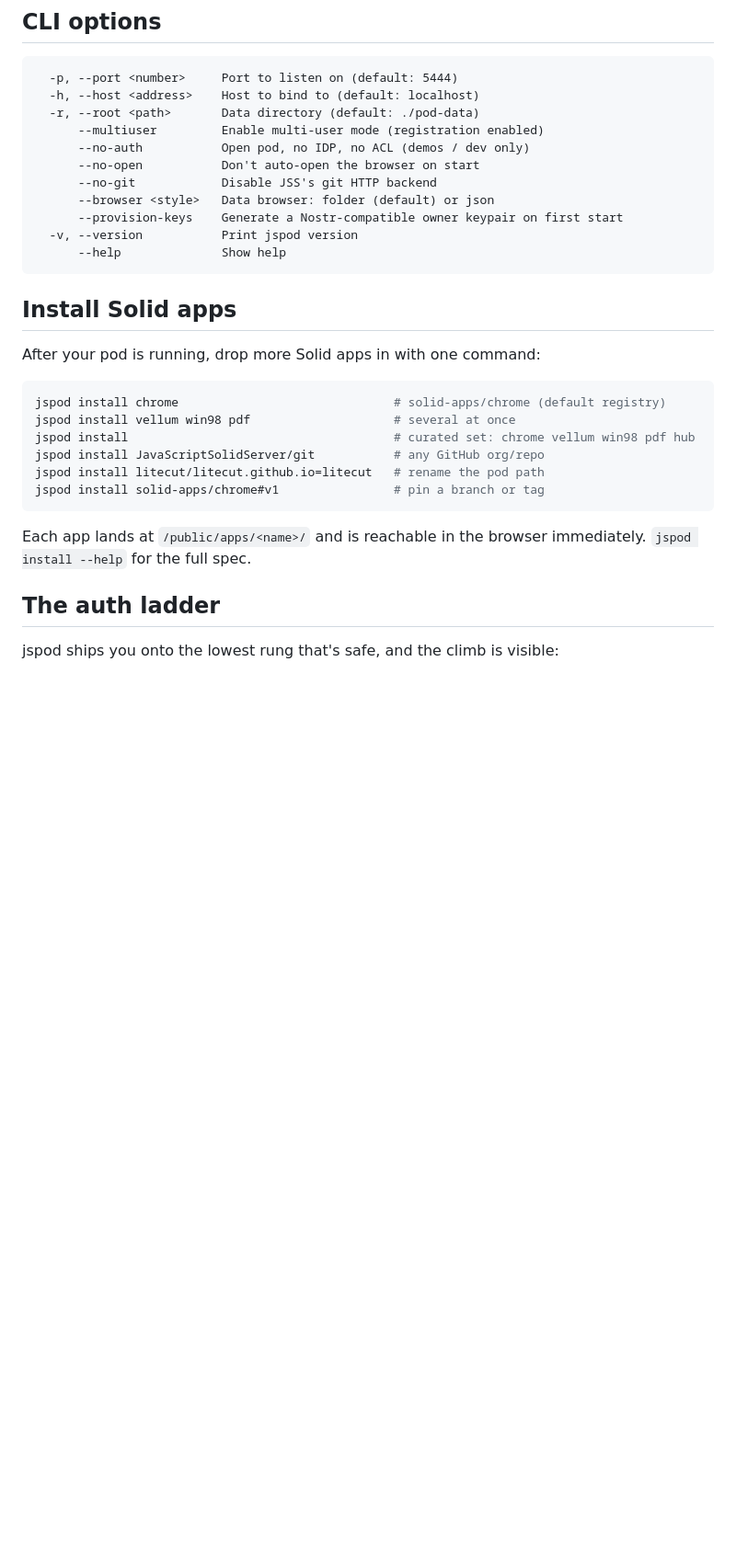
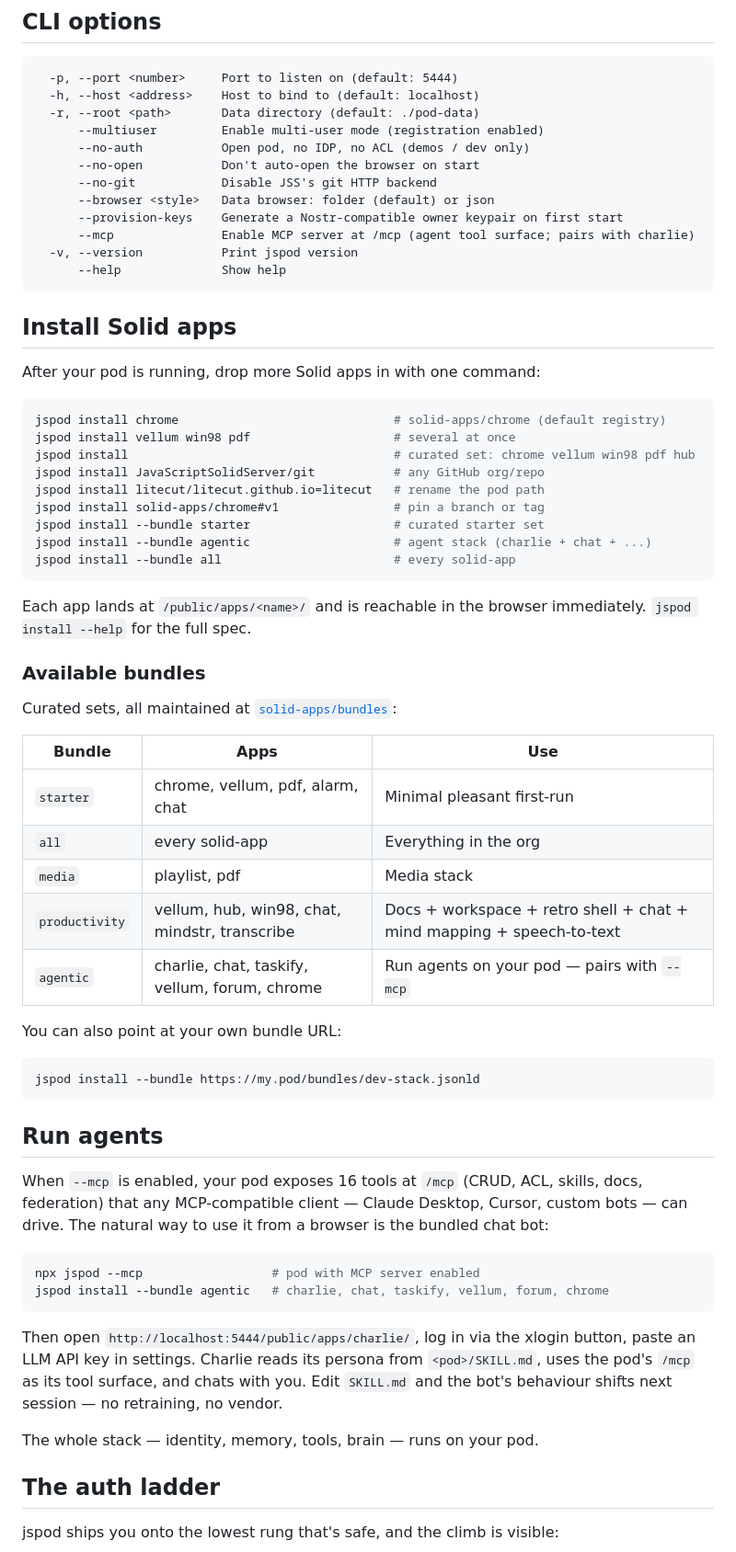
Before and after one commit to JavaScriptSolidServer/jspod, a Markdown page: README.md, the part around the change. Shown at 92% size. Drawn GitHub-style; blank space fills up the shorter version.

Commit message:
docs: README — add --mcp flag, --bundle install, bundles table, Run agents section
Catches the README up to what jspod has shipped lately:

  - --mcp flag (passthrough to JSS, the MCP server capstone in JSS 0.0.200+)
  - --bundle install pattern (apt-style meta-packages, from JSS#464 phase 6)
  - Available bundles table (starter / all / media / productivity / agentic)
  - 'Run agents' section pointing at charlie + the agentic bundle

````diff
--- a/README.md
+++ b/README.md
@@ -33,6 +33,7 @@ That's it. You have a working Solid pod with a passkey-capable identity provider
       --no-git            Disable JSS's git HTTP backend
       --browser <style>   Data browser: folder (default) or json
       --provision-keys    Generate a Nostr-compatible owner keypair on first start
+      --mcp               Enable MCP server at /mcp (agent tool surface; pairs with charlie)
   -v, --version           Print jspod version
       --help              Show help
 ```
@@ -48,9 +49,43 @@ jspod install                                     # curated set: chrome vellum w
 jspod install JavaScriptSolidServer/git           # any GitHub org/repo
 jspod install litecut/litecut.github.io=litecut   # rename the pod path
 jspod install solid-apps/chrome#v1                # pin a branch or tag
+jspod install --bundle starter                    # curated starter set
+jspod install --bundle agentic                    # agent stack (charlie + chat + ...)
+jspod install --bundle all                        # every solid-app
 ```
 
 Each app lands at `/public/apps/<name>/` and is reachable in the browser immediately. `jspod install --help` for the full spec.
+
+### Available bundles
+
+Curated sets, all maintained at [`solid-apps/bundles`](https://github.com/solid-apps/bundles):
+
+| Bundle | Apps | Use |
+|---|---|---|
+| `starter` | chrome, vellum, pdf, alarm, chat | Minimal pleasant first-run |
+| `all` | every solid-app | Everything in the org |
+| `media` | playlist, pdf | Media stack |
+| `productivity` | vellum, hub, win98, chat, mindstr, transcribe | Docs + workspace + retro shell + chat + mind mapping + speech-to-text |
+| `agentic` | charlie, chat, taskify, vellum, forum, chrome | Run agents on your pod — pairs with `--mcp` |
+
+You can also point at your own bundle URL:
+
+```bash
+jspod install --bundle https://my.pod/bundles/dev-stack.jsonld
+```
+
+## Run agents
+
+When `--mcp` is enabled, your pod exposes 16 tools at `/mcp` (CRUD, ACL, skills, docs, federation) that any MCP-compatible client — Claude Desktop, Cursor, custom bots — can drive. The natural way to use it from a browser is the bundled chat bot:
+
+```bash
+npx jspod --mcp                  # pod with MCP server enabled
+jspod install --bundle agentic   # charlie, chat, taskify, vellum, forum, chrome
+```
+
+Then open `http://localhost:5444/public/apps/charlie/`, log in via the xlogin button, paste an LLM API key in settings. Charlie reads its persona from `<pod>/SKILL.md`, uses the pod's `/mcp` as its tool surface, and chats with you. Edit `SKILL.md` and the bot's behaviour shifts next session — no retraining, no vendor.
+
+The whole stack — identity, memory, tools, brain — runs on your pod.
 
 ## The auth ladder
 
````
